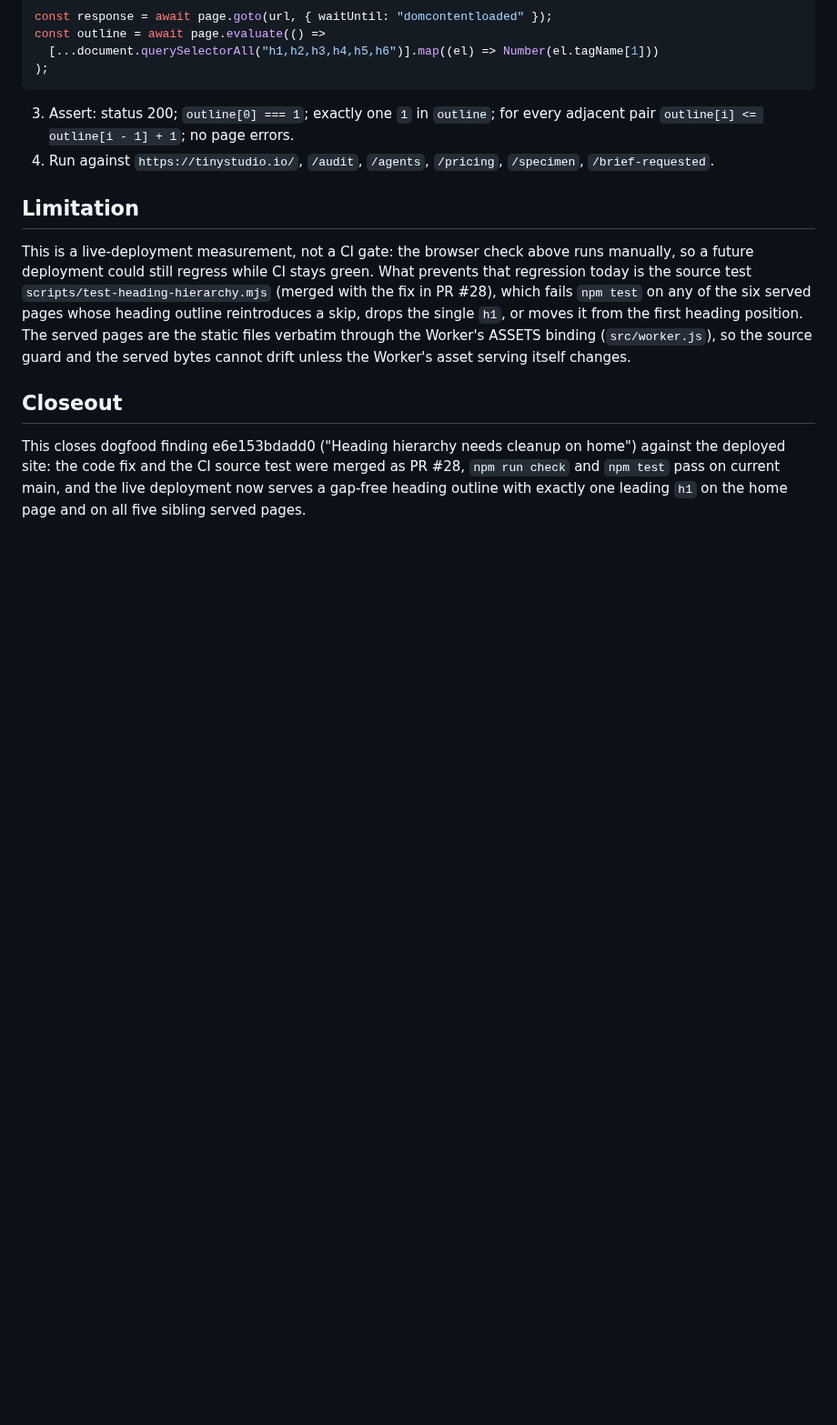
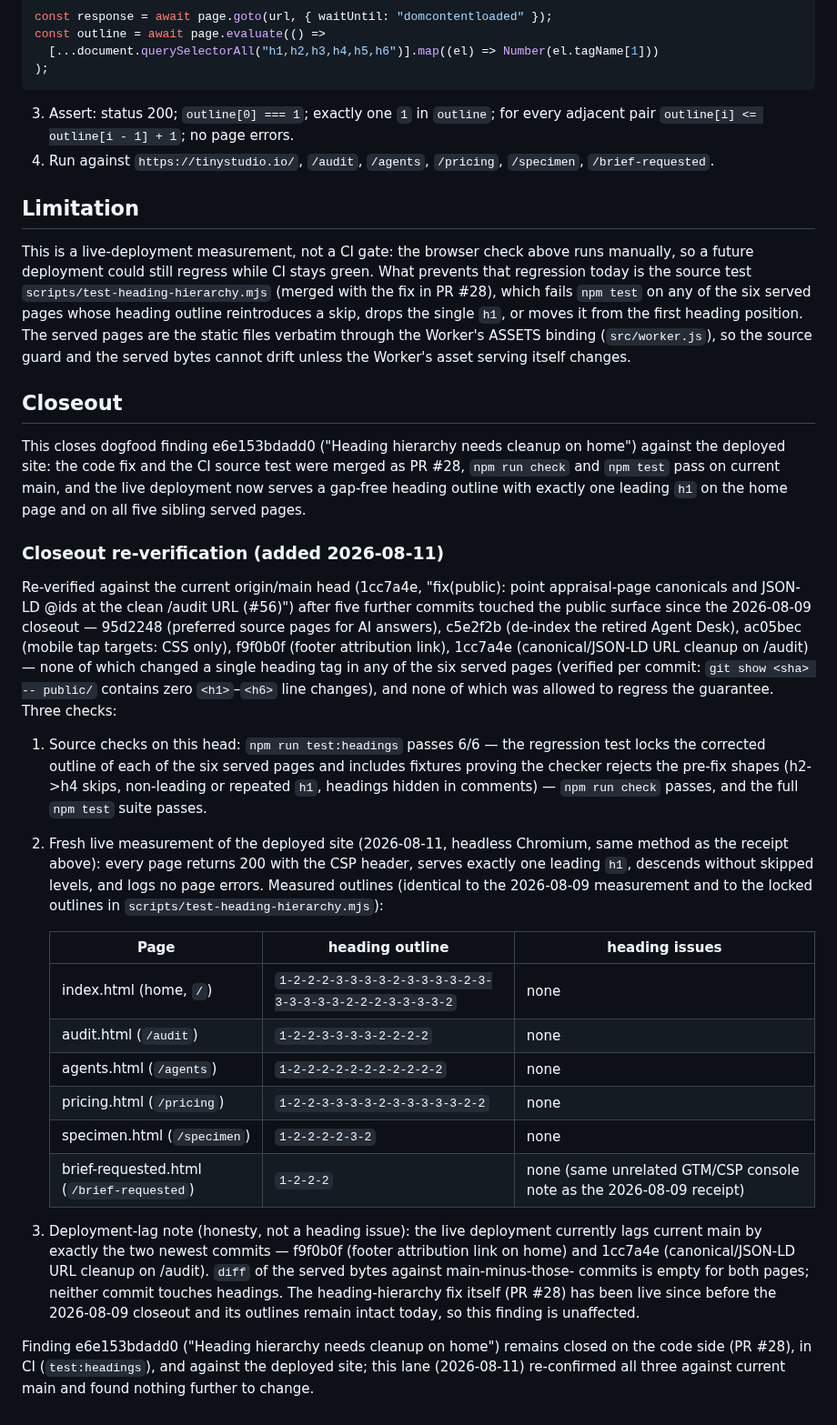
Before and after one commit to Nishfleet/TinyStudio.io, a Markdown page: docs/evidence/heading-hierarchy-2026-08-09.md, the part around the change. Shown at 91% size. Rendered like a GitHub page; blank space fills up the shorter version.

Commit message:
docs(evidence): re-verify heading-hierarchy finding e6e153bdadd0 against current main and live
The 2026-08-09 closeout (PR #40) measured the deployed site and found the
six served pages serving gap-free heading outlines. Five further commits
touched the public surface since (preferred source pages, Agent Desk
de-index, tap targets, footer link, audit canonical/JSON-LD cleanup) —
none changed a heading tag. This lane re-verified the guarantee on the
current head (1cc7a4e): test:headings 6/6, npm run check and full npm test
pass, and a fresh headless-Chromium measurement of all six live pages
returns 200 + CSP with outlines identical to the locked ones (single
leading h1, no skips, no page errors). Records the deployment-lag note
(live lags main by exactly the footer-link and audit-canonical commits;
neither touches headings) so the tracker item cannot re-open by drift.

```diff
--- a/docs/evidence/heading-hierarchy-2026-08-09.md
+++ b/docs/evidence/heading-hierarchy-2026-08-09.md
@@ -123,3 +123,50 @@ home") against the deployed site: the code fix and the CI source test were
 merged as PR #28, `npm run check` and `npm test` pass on current main, and
 the live deployment now serves a gap-free heading outline with exactly one
 leading `h1` on the home page and on all five sibling served pages.
+
+### Closeout re-verification (added 2026-08-11)
+
+Re-verified against the current origin/main head (1cc7a4e, "fix(public): point
+appraisal-page canonicals and JSON-LD @ids at the clean /audit URL (#56)") after
+five further commits touched the public surface since the 2026-08-09 closeout —
+95d2248 (preferred source pages for AI answers), c5e2f2b (de-index the retired
+Agent Desk), ac05bec (mobile tap targets: CSS only), f9f0b0f (footer
+attribution link), 1cc7a4e (canonical/JSON-LD URL cleanup on /audit) — none of
+which changed a single heading tag in any of the six served pages (verified per
+commit: `git show <sha> -- public/` contains zero `<h1>`–`<h6>` line changes),
+and none of which was allowed to regress the guarantee. Three checks:
+
+1. Source checks on this head: `npm run test:headings` passes 6/6 — the
+   regression test locks the corrected outline of each of the six served
+   pages and includes fixtures proving the checker rejects the pre-fix
+   shapes (h2->h4 skips, non-leading or repeated `h1`, headings hidden in
+   comments) — `npm run check` passes, and the full `npm test` suite passes.
+
+2. Fresh live measurement of the deployed site (2026-08-11, headless Chromium,
+   same method as the receipt above): every page returns 200 with the CSP
+   header, serves exactly one leading `h1`, descends without skipped levels,
+   and logs no page errors. Measured outlines (identical to the 2026-08-09
+   measurement and to the locked outlines in `scripts/test-heading-hierarchy.mjs`):
+
+   | Page | heading outline | heading issues |
+   |---|---|---|
+   | index.html (home, `/`) | `1-2-2-2-3-3-3-3-2-3-3-3-3-2-3-3-3-3-3-3-2-2-2-3-3-3-3-2` | none |
+   | audit.html (`/audit`) | `1-2-2-3-3-3-3-2-2-2-2` | none |
+   | agents.html (`/agents`) | `1-2-2-2-2-2-2-2-2-2-2-2` | none |
+   | pricing.html (`/pricing`) | `1-2-2-3-3-3-3-2-3-3-3-3-3-2-2` | none |
+   | specimen.html (`/specimen`) | `1-2-2-2-2-3-2` | none |
+   | brief-requested.html (`/brief-requested`) | `1-2-2-2` | none (same unrelated GTM/CSP console note as the 2026-08-09 receipt) |
+
+3. Deployment-lag note (honesty, not a heading issue): the live deployment
+   currently lags current main by exactly the two newest commits — f9f0b0f
+   (footer attribution link on home) and 1cc7a4e (canonical/JSON-LD URL
+   cleanup on /audit). `diff` of the served bytes against main-minus-those-
+   commits is empty for both pages; neither commit touches headings. The
+   heading-hierarchy fix itself (PR #28) has been live since before the
+   2026-08-09 closeout and its outlines remain intact today, so this finding
+   is unaffected.
+
+Finding e6e153bdadd0 ("Heading hierarchy needs cleanup on home") remains
+closed on the code side (PR #28), in CI (`test:headings`), and against the
+deployed site; this lane (2026-08-11) re-confirmed all three against current
+main and found nothing further to change.
```
